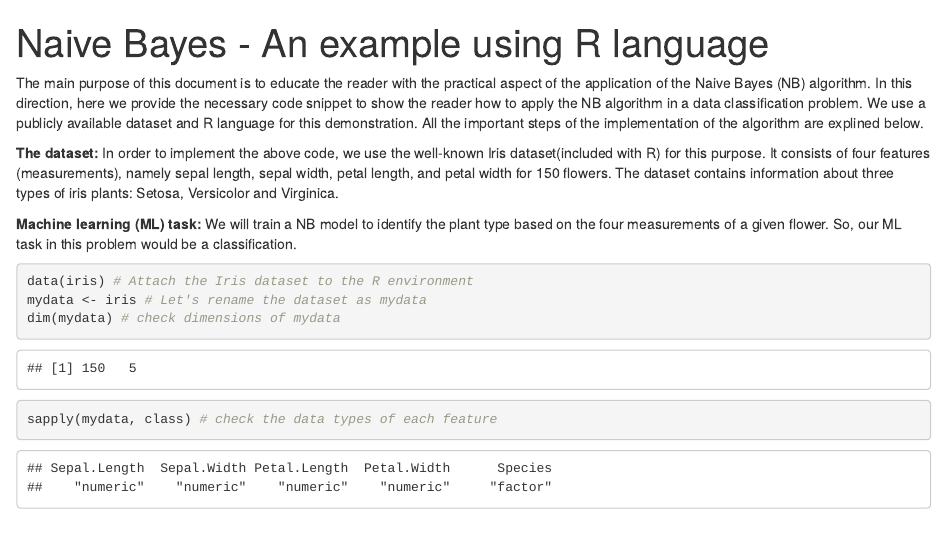
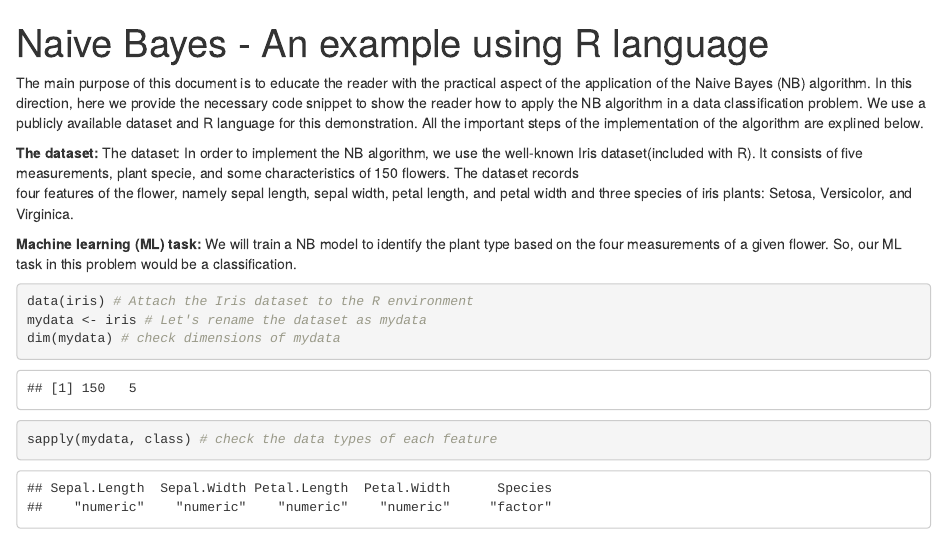
Before and after one commit to HarshaKumaraKalutarage/Naive-Bayes-Applications-and-Vulnerabilities, an R Markdown document (NB Example 1 : Generic/NB_Example.Rmd): the page in a window 1100 px wide, from its top. Rendered offline with R 4.5, knitr and Pandoc, with nearby package versions; code that draws random numbers runs with fixed seeds of ours.

Commit message:
Update NB_Example.Rmd

````diff
--- a/NB Example 1 : Generic/NB_Example.Rmd
+++ b/NB Example 1 : Generic/NB_Example.Rmd
@@ -8,7 +8,10 @@ output:
 ---
 The main purpose of this document is to educate the reader with the practical aspect of the application of the Naive Bayes (NB) algorithm. In this direction, here we provide the necessary code snippet to show the reader how to apply the NB algorithm in a data classification problem. We use a publicly available dataset and R language for this demonstration. All the important steps of the implementation of the algorithm are explined below.
 
-**The dataset:** In order to implement the above code, we use the well-known Iris dataset(included with R) for this purpose. It consists of four features (measurements), namely sepal length, sepal width, petal length, and petal width for 150 ﬂowers.  The dataset contains information about three types of iris plants: Setosa, Versicolor and Virginica.
+**The dataset:** The dataset: In order to implement the NB algorithm, we use the well-known Iris dataset(included with R).
+It consists of five measurements, plant specie, and some characteristics of 150 flowers. The dataset records
+four features of the flower, namely sepal length, sepal width, petal length, and petal width and three
+species of iris plants: Setosa, Versicolor, and Virginica.
 
 **Machine learning (ML) task:** We will train a NB model to identify the plant type based on the four measurements of a given flower. So, our ML task in this problem would be a classification.
 ```{r}
````
